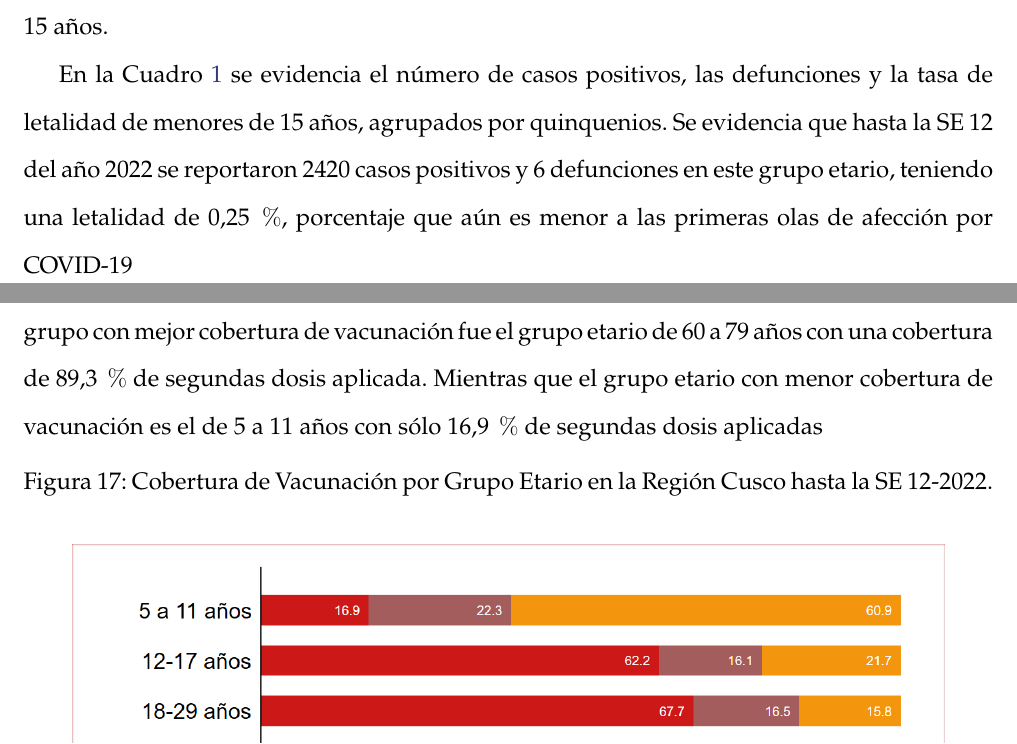
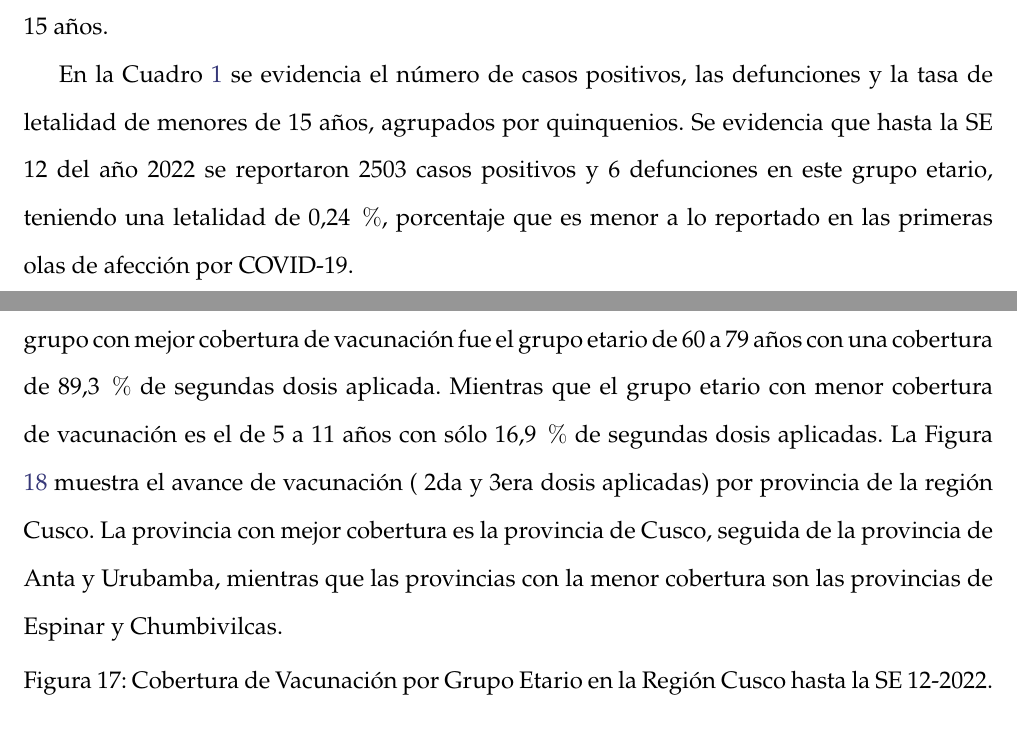
Before and after one commit to Joelo21/DIRESA_covid_cusco, a LaTeX book (boletin_covid/boletin_covid.tex): two parts of pages 21 and 29 of 77, joined at a grey line, cut so that both start at the same text. Compiled offline with pdfLaTeX; a LaTeX package or settings file that is missing is left out.

Commit message:
actualizado

```diff
--- a/boletin_covid/boletin_covid.tex
+++ b/boletin_covid/boletin_covid.tex
@@ -430,7 +430,7 @@ Finalmente para el año 2022 se evidencia un incremento considerable en
 el número de casos positivos en población pediátrica hasta la SE 06, tras lo cuál se observa el descenso en el número de casos, a partir de las SE 07 no se reportaron muertes en el grupo etario de 0 a 15 años.
 
 
-En la Cuadro \ref{table:1} se evidencia el número de casos positivos, las defunciones y la tasa de letalidad de menores de 15 años, agrupados por quinquenios. Se evidencia que hasta la SE 12 del año 2022 se reportaron 2420 casos positivos y 6 defunciones en este grupo etario, teniendo una letalidad de 0,25 $\%$, porcentaje que aún es menor a las primeras olas de afección por COVID-19
+En la Cuadro \ref{table:1} se evidencia el número de casos positivos, las defunciones y la tasa de letalidad de menores de 15 años, agrupados por quinquenios. Se evidencia que hasta la SE 12 del año 2022 se reportaron 2503 casos positivos y 6 defunciones en este grupo etario, teniendo una letalidad de 0,24 $\%$, porcentaje que es menor a lo reportado en las primeras olas de afección por COVID-19.
 
 \begin{figure}[h]
 	\caption{Casos y defunciones por quinquenio en población pediátrica 2020-2021.}
@@ -626,9 +626,8 @@ La Figura \ref{fig:mortalidad_grupo_edad} muestra la relación entre la tasa de
 \clearpage
 
 	\subsection*{Cobertura de Vacunación por COVID-19 en la Región Cusco, hasta la SE 07-2022.}
-\noindent La Figura \ref{fig:vacuna_edad} muestra la cobertura de vacunación por grupo etario en la Región Cusco. El grupo con mejor cobertura de vacunación fue el grupo etario de 60 a 79 años con una cobertura de 89,3 $\%$ de  segundas dosis aplicada.
-Mientras que el grupo etario con menor cobertura de vacunación es el de 5 a 11 años con sólo 16,9 $\%$ de segundas dosis aplicadas
-
+\noindent La Figura \ref{fig:vacuna_edad} muestra la cobertura de vacunación por grupo etario en la Región Cusco. El grupo con mejor cobertura de vacunación fue el grupo etario de 60 a 79 años con una cobertura de 89,3 $\%$ de  segundas dosis aplicada. Mientras que el grupo etario con menor cobertura de vacunación es el de 5 a 11 años con sólo 16,9 $\%$ de segundas dosis aplicadas.
+La Figura \ref{fig:Cobertura_Vacunacion_Provincias} muestra el avance de vacunación ( 2da y 3era dosis aplicadas) por provincia de la región Cusco. La provincia con mejor cobertura es la provincia de Cusco, seguida de la provincia de Anta y Urubamba, mientras que las provincias con la menor cobertura son las provincias de Espinar y Chumbivilcas.
 \begin{figure}[h]
 	\caption{Cobertura de Vacunación por Grupo Etario en la Región Cusco hasta la SE 12-2022. }\label{fig:vacuna_edad}
 	\begin{center}
```
Also changed, not shown: 2 other files.
